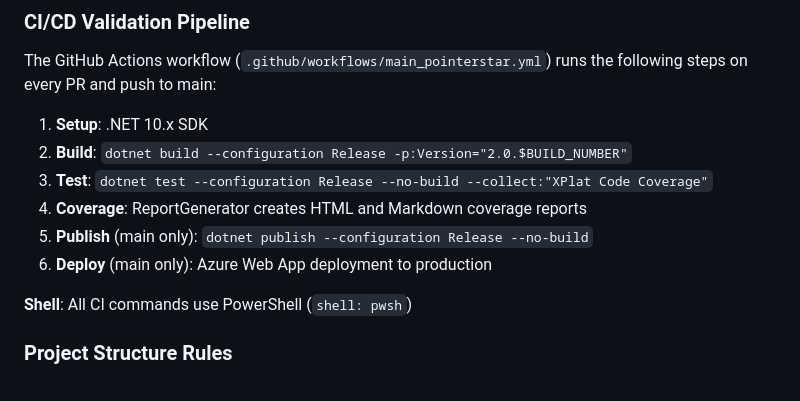
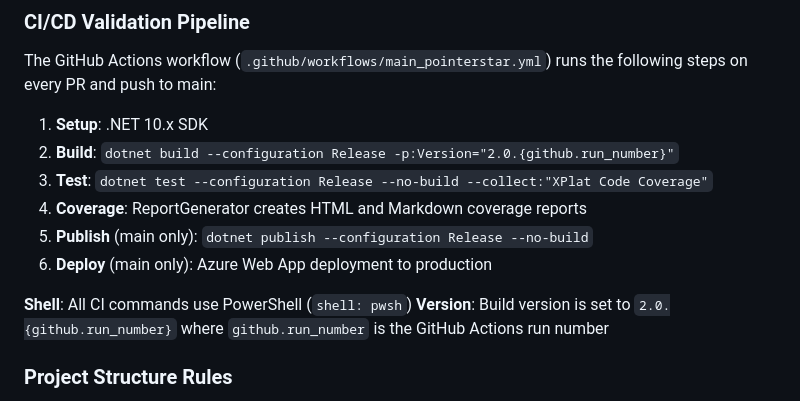
Before and after one commit to Keboo/PointerStar, a Markdown page: .github/copilot-instructions.md, the part around the change. Rendered like a GitHub page.

Commit message:
📝 Clarify build number variable in CI/CD documentation
Co-authored-by: Keboo <952248+Keboo@users.noreply.github.com>

```diff
--- a/.github/copilot-instructions.md
+++ b/.github/copilot-instructions.md
@@ -47,13 +47,14 @@ dotnet test --configuration Release --no-build
 ### CI/CD Validation Pipeline
 The GitHub Actions workflow (`.github/workflows/main_pointerstar.yml`) runs the following steps on every PR and push to main:
 1. **Setup**: .NET 10.x SDK
-2. **Build**: `dotnet build --configuration Release -p:Version="2.0.$BUILD_NUMBER"`
+2. **Build**: `dotnet build --configuration Release -p:Version="2.0.{github.run_number}"`
 3. **Test**: `dotnet test --configuration Release --no-build --collect:"XPlat Code Coverage"`
 4. **Coverage**: ReportGenerator creates HTML and Markdown coverage reports
 5. **Publish** (main only): `dotnet publish --configuration Release --no-build`
 6. **Deploy** (main only): Azure Web App deployment to production
 
 **Shell**: All CI commands use PowerShell (`shell: pwsh`)
+**Version**: Build version is set to `2.0.{github.run_number}` where `github.run_number` is the GitHub Actions run number
 
 ### Project Structure Rules
 - **Central Package Management**: All NuGet versions in `Directory.Packages.props`
```
Also changed, not shown: AGENTS.md (+1 -1 lines).
